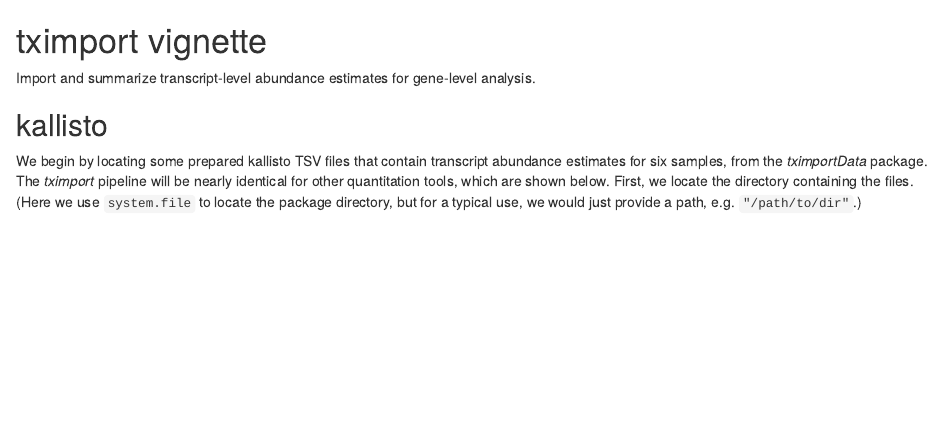
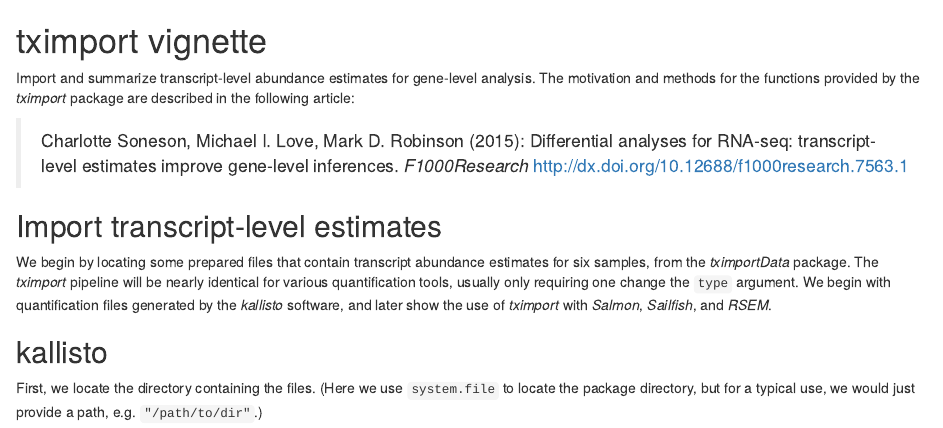
Before and after one commit to Slandert/tximport, an R Markdown document (vignettes/tximport.Rmd): the page in a window 1100 px wide, from its top. Rendered offline with R 4.5, knitr and Pandoc, with nearby package versions; some code elsewhere in the file could not run offline; common packages that the code uses without loading them are loaded.

Commit message:
add citation to help and vignette
git-svn-id: https://hedgehog.fhcrc.org/bioconductor/trunk/madman/Rpacks/tximport@113631 bc3139a8-67e5-0310-9ffc-ced21a209358

````diff
--- a/vignettes/tximport.Rmd
+++ b/vignettes/tximport.Rmd
@@ -6,20 +6,34 @@
 # tximport vignette
 
 Import and summarize transcript-level abundance estimates for
-gene-level analysis.
+gene-level analysis. The motivation and methods for the functions
+provided by the *tximport* package are described in the following
+article:
+
+> Charlotte Soneson, Michael I. Love, Mark D. Robinson (2015):
+> Differential analyses for RNA-seq: transcript-level estimates
+> improve gene-level inferences. *F1000Research*
+> http://dx.doi.org/10.12688/f1000research.7563.1
 
 ```{r, echo=FALSE}
 library(knitr)
 opts_chunk$set(tidy=TRUE, message=FALSE)
 ```
 
+## Import transcript-level estimates
+
+We begin by locating some prepared files that contain
+transcript abundance estimates for six samples, from the
+*tximportData* package. The *tximport* pipeline will be nearly
+identical for various quantification tools, usually only
+requiring one change the `type` argument.
+We begin with quantification files generated by the *kallisto*
+software, and later show the use of *tximport*
+with *Salmon*, *Sailfish*, and *RSEM*.
+
 ## kallisto
 
-We begin by locating some prepared kallisto TSV files that contain
-transcript abundance estimates for six samples, from the
-*tximportData* package.  The *tximport* pipeline will be nearly
-identical for other quantitation tools, which are shown below.  First,
-we locate the directory containing the files. (Here we use
+First, we locate the directory containing the files. (Here we use
 `system.file` to locate the package directory, but for a typical use,
 we would just provide a path, e.g. `"/path/to/dir"`.)
 
````
Also changed, not shown: R/tximport.R (+7 -0 lines), 2 other files.
